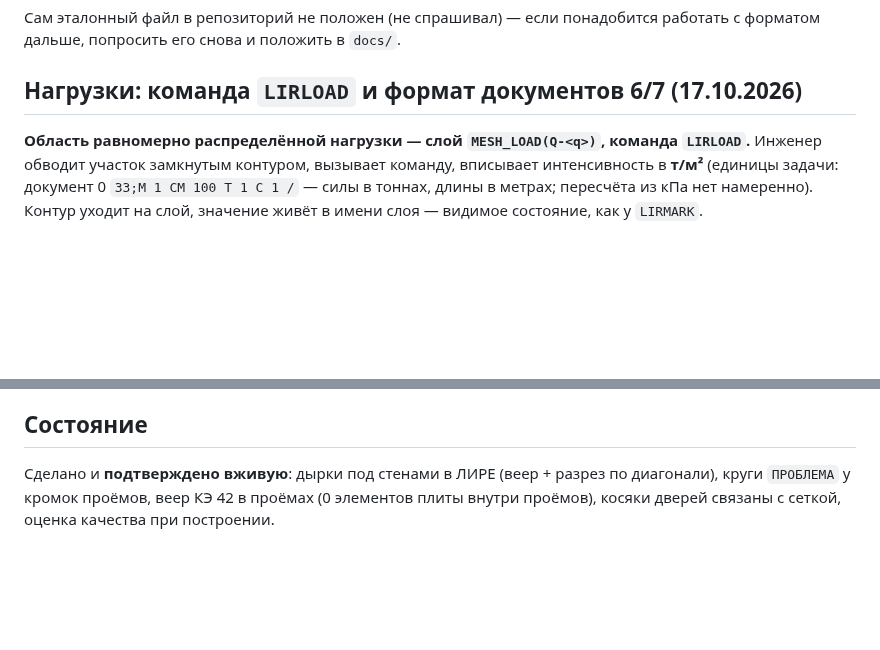
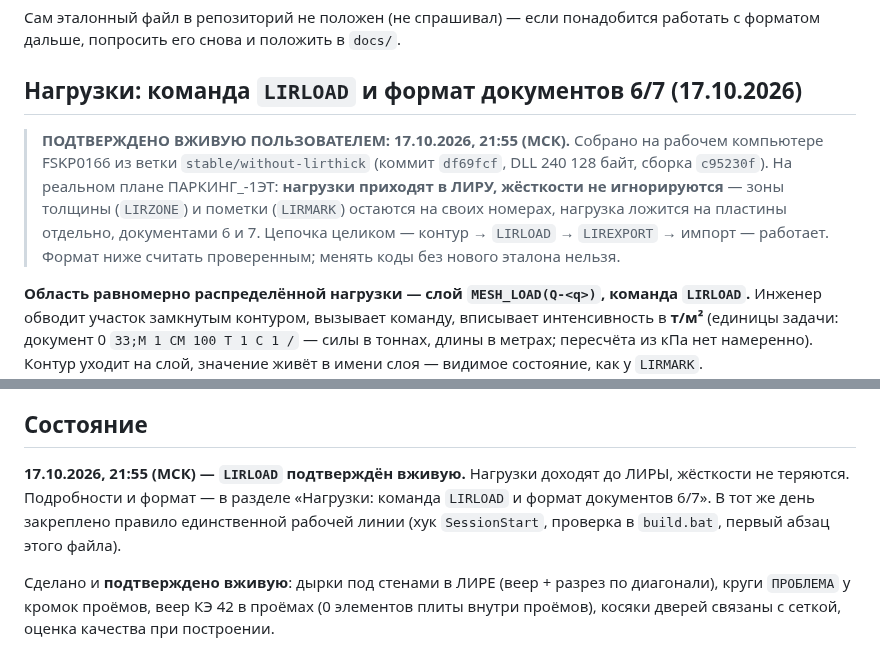
Before and after one commit to parvinmustafaev18-source/Claude, a Markdown page: CLAUDE.md, 2 parts joined by grey strips. Rendered like a GitHub page; blank space fills up the shorter version.

Commit message:
Память: LIRLOAD подтверждён вживую 17.10.2026 в 21:55 МСК
Пользователь проверил на реальном плане ПАРКИНГ_-1ЭТ: нагрузки приходят в
ЛИРУ, жёсткости не игнорируются - зоны толщины (LIRZONE) и пометки (LIRMARK)
остаются на своих номерах, нагрузка ложится на пластины отдельно, документами
6 и 7. Сборка на FSKP0166 из stable/without-lirthick, коммит df69fcf,
DLL 240 128 байт.

Отметка проставлена в разделе про нагрузки и в "Состояние": формат документов
6/7 (код 16, местная система координат; интенсивность - второе число строки
документа 7) теперь считается проверенным, менять коды без нового эталона
нельзя.

Co-Authored-By: Claude Opus 5 <noreply@anthropic.com>
Claude-Session: https://claude.ai/code/session_01AtyGhKkN73oPtdCFwzFYDE

```diff
--- a/CLAUDE.md
+++ b/CLAUDE.md
@@ -410,6 +410,15 @@ CP1251, читать через перекодировку. В `build.bat` по
 
 ## Нагрузки: команда `LIRLOAD` и формат документов 6/7 (17.10.2026)
 
+> **ПОДТВЕРЖДЕНО ВЖИВУЮ ПОЛЬЗОВАТЕЛЕМ: 17.10.2026, 21:55 (МСК).**
+> Собрано на рабочем компьютере FSKP0166 из ветки `stable/without-lirthick`
+> (коммит `df69fcf`, DLL 240 128 байт, сборка `c95230f`). На реальном плане
+> ПАРКИНГ_-1ЭТ: **нагрузки приходят в ЛИРУ, жёсткости не игнорируются** — зоны
+> толщины (`LIRZONE`) и пометки (`LIRMARK`) остаются на своих номерах, нагрузка
+> ложится на пластины отдельно, документами 6 и 7. Цепочка целиком —
+> контур → `LIRLOAD` → `LIREXPORT` → импорт — работает.
+> Формат ниже считать проверенным; менять коды без нового эталона нельзя.
+
 **Область равномерно распределённой нагрузки — слой `MESH_LOAD(Q-<q>)`, команда
 `LIRLOAD`.** Инженер обводит участок замкнутым контуром, вызывает команду, вписывает
 интенсивность в **т/м²** (единицы задачи: документ 0 `33;M 1 CM 100 T 1 C 1 /` — силы
@@ -490,6 +499,11 @@ CP1251, читать через перекодировку. В `build.bat` по
   с толку. Перед повторной попыткой AutoCAD закрыть и открыть.
 
 ## Состояние
+
+**17.10.2026, 21:55 (МСК) — `LIRLOAD` подтверждён вживую.** Нагрузки доходят до
+ЛИРЫ, жёсткости не теряются. Подробности и формат — в разделе «Нагрузки: команда
+`LIRLOAD` и формат документов 6/7». В тот же день закреплено правило единственной
+рабочей линии (хук `SessionStart`, проверка в `build.bat`, первый абзац этого файла).
 
 Сделано и **подтверждено вживую**: дырки под стенами в ЛИРЕ (веер + разрез по
 диагонали), круги `ПРОБЛЕМА` у кромок проёмов, веер КЭ 42 в проёмах (0 элементов
```
